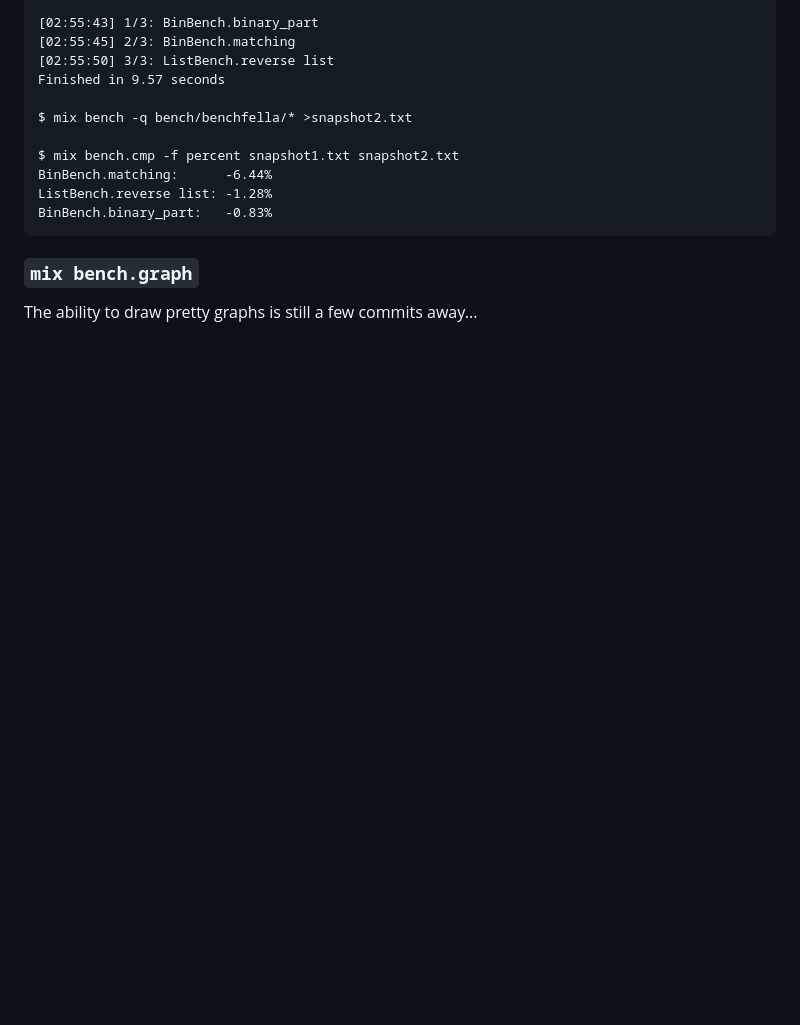
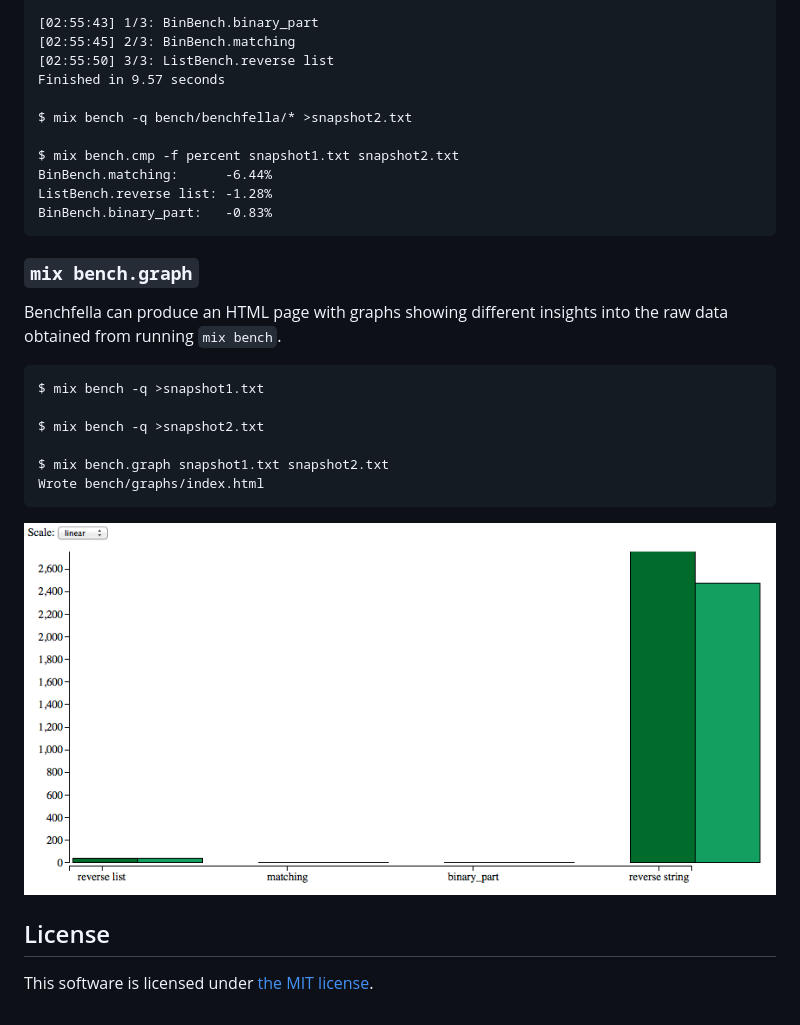
Before and after one commit to alco/benchfella, a Markdown page: README.md, the part around the change printed below. GitHub-like rendering; pictures changed too: bench_graph.png (added); blank space fills up the shorter version.

Commit message:
Update Readme, add License

````diff
--- a/README.md
+++ b/README.md
@@ -76,4 +76,21 @@ BinBench.binary_part:   -0.83%
 
 ### `mix bench.graph`
 
-The ability to draw pretty graphs is still a few commits away...
+Benchfella can produce an HTML page with graphs showing different insights into
+the raw data obtained from running `mix bench`.
+
+```
+$ mix bench -q >snapshot1.txt
+
+$ mix bench -q >snapshot2.txt
+
+$ mix bench.graph snapshot1.txt snapshot2.txt
+Wrote bench/graphs/index.html
+```
+
+![Graph example](bench_graph.png "Graph example")
+
+
+## License
+
+This software is licensed under [the MIT license](LICENSE).
````
Also changed, not shown: other parts of README.md (+1 -1 lines), 1 other file.
